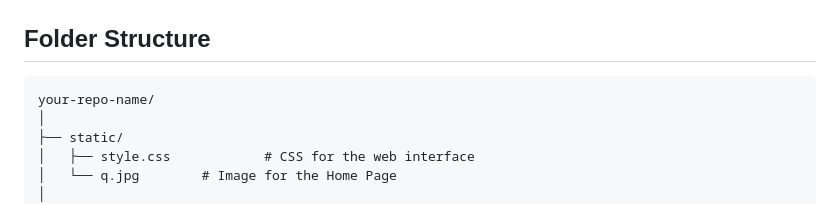
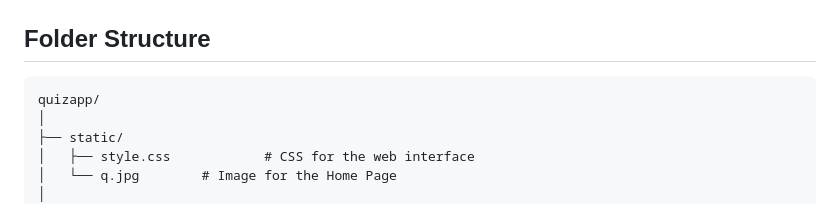
Before and after one commit to vibhab4/quizapp, a Markdown page: README.md, the part around the change. Drawn GitHub-style.

````diff
--- a/README.md
+++ b/README.md
@@ -163,7 +163,7 @@ Alternatively, you can manually create the requests in Postman using the endpoin
 ## Folder Structure
 
 ```
-your-repo-name/
+quizapp/
 │
 ├── static/
 │   ├── style.css            # CSS for the web interface
````
